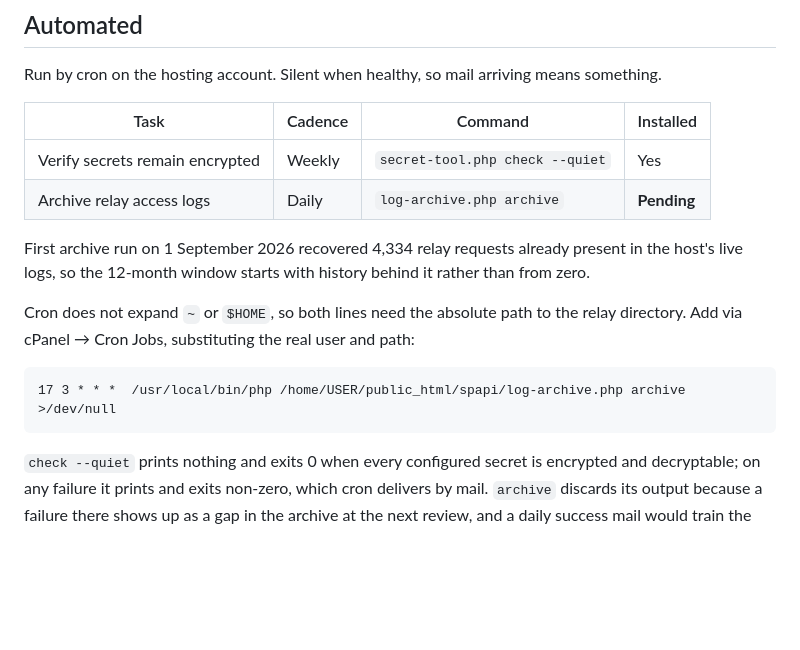
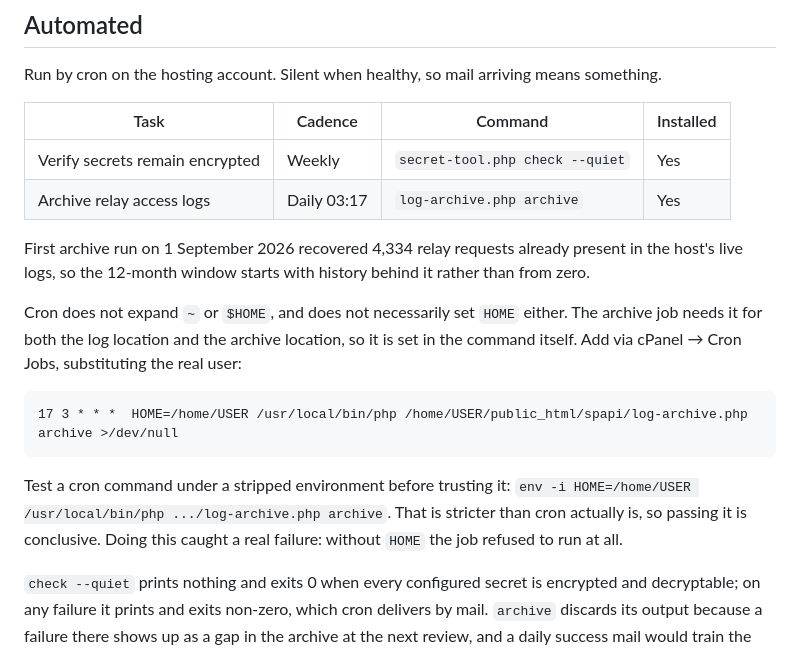
Before and after one commit to qualishovt/amazonmarketplacepro, a Markdown page: docs/security/schedule.md, the part around the change. Drawn GitHub-style; blank space fills up the shorter version.

Commit message:
Archive cron installed; record that HOME must be set in the command
cPanel cron does not reliably set HOME, and log-archive.php needs it for
both the log location and the archive location - without it the job refuses
to run. The documented cron line now sets it explicitly, and the section
records the env -i test that caught this before the job silently did
nothing for a night.

Installed and verified on the server; no longer an open item.

Co-Authored-By: Claude Opus 5 <noreply@anthropic.com>

````diff
--- a/docs/security/schedule.md
+++ b/docs/security/schedule.md
@@ -20,19 +20,25 @@ means something.
 | Task | Cadence | Command | Installed |
 |---|---|---|---|
 | Verify secrets remain encrypted | Weekly | `secret-tool.php check --quiet` | Yes |
-| Archive relay access logs | Daily | `log-archive.php archive` | **Pending** |
+| Archive relay access logs | Daily 03:17 | `log-archive.php archive` | Yes |
 
 First archive run on 1 September 2026 recovered 4,334 relay requests already
 present in the host's live logs, so the 12-month window starts with history
 behind it rather than from zero.
 
-Cron does not expand `~` or `$HOME`, so both lines need the absolute path to
-the relay directory. Add via cPanel → Cron Jobs, substituting the real user and
-path:
+Cron does not expand `~` or `$HOME`, and does not necessarily set `HOME`
+either. The archive job needs it for both the log location and the archive
+location, so it is set in the command itself. Add via cPanel → Cron Jobs,
+substituting the real user:
 
 ```
-17 3 * * *  /usr/local/bin/php /home/USER/public_html/spapi/log-archive.php archive >/dev/null
+17 3 * * *  HOME=/home/USER /usr/local/bin/php /home/USER/public_html/spapi/log-archive.php archive >/dev/null
 ```
+
+Test a cron command under a stripped environment before trusting it:
+`env -i HOME=/home/USER /usr/local/bin/php .../log-archive.php archive`.
+That is stricter than cron actually is, so passing it is conclusive. Doing
+this caught a real failure: without `HOME` the job refused to run at all.
 
 `check --quiet` prints nothing and exits 0 when every configured secret is
 encrypted and decryptable; on any failure it prints and exits non-zero, which
````
Also changed, not shown: docs/security/sp-api-security-controls.md (+0 -1 lines).
